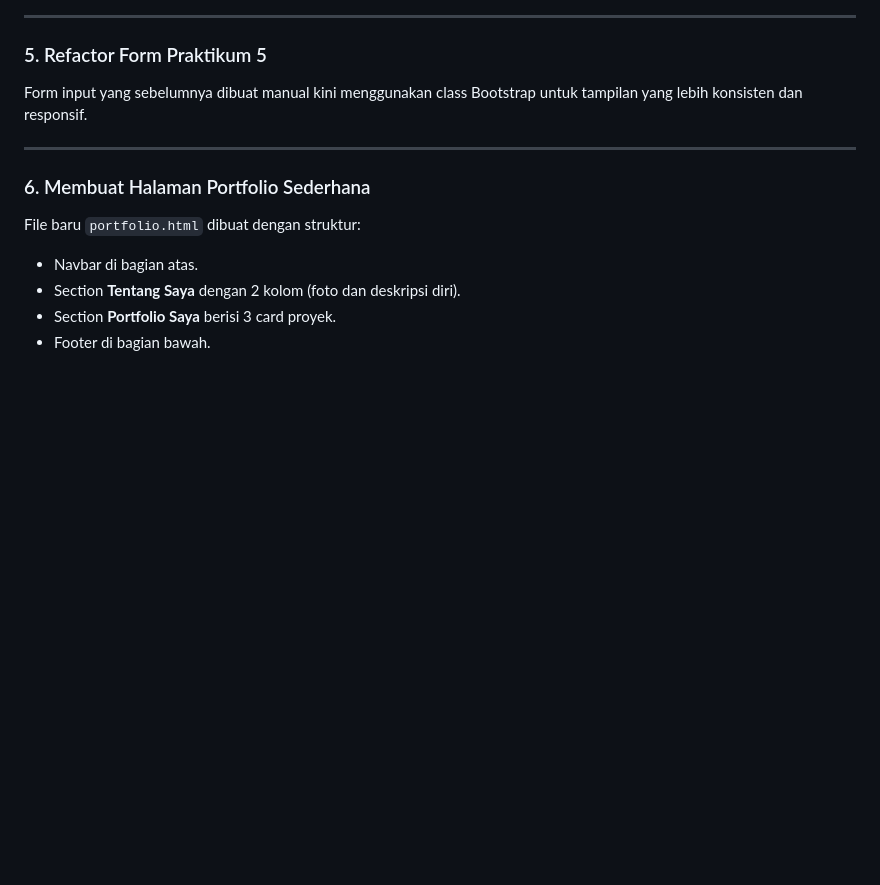
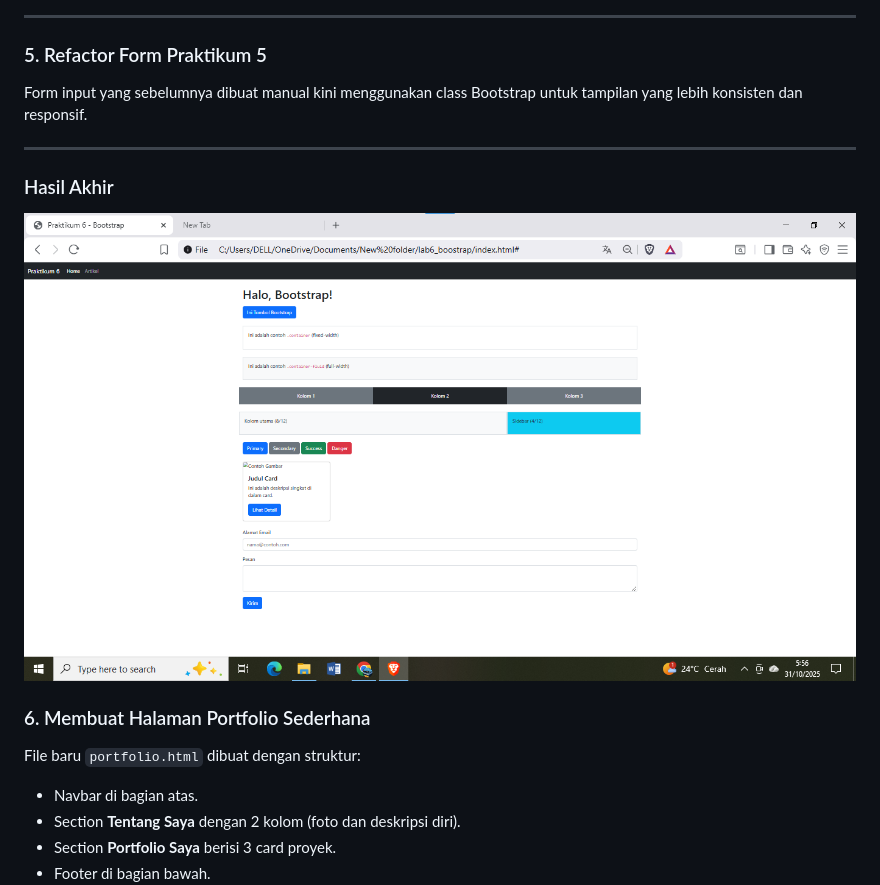
Before and after one commit to tir890/Lab6Web, a Markdown page: README.md, the part around the change. Rendered like a GitHub page; blank space fills up the shorter version.

```diff
--- a/README.md
+++ b/README.md
@@ -97,6 +97,9 @@ Form input yang sebelumnya dibuat manual kini menggunakan class Bootstrap untuk
 
 ---
 
+### Hasil Akhir
+![Foto](https://github.com/tir890/Lab6Web/blob/b50c0c4c3d81737dba4e82f7eb2780bf4f32e5f9/bootstrap.png)
+
 ### 6. Membuat Halaman Portfolio Sederhana
 
 File baru `portfolio.html` dibuat dengan struktur:
```
